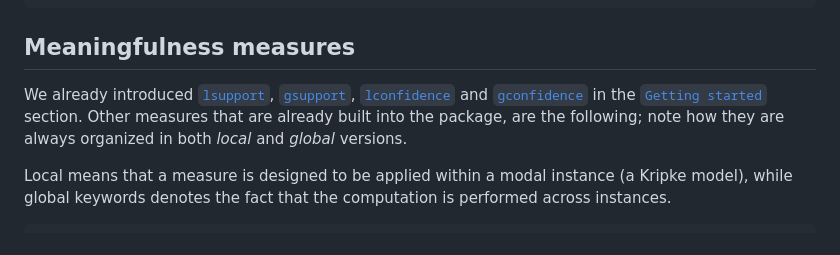
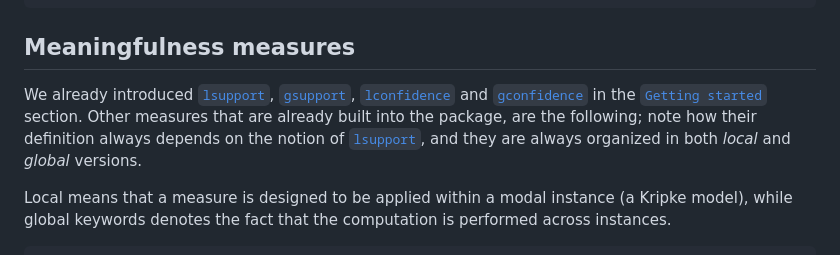
Before and after one commit to aclai-lab/ModalAssociationRules.jl, a Markdown page: docs/src/modal-generalization.md, the part around the change. Drawn GitHub-style.

Commit message:
[ADD] note about meaningfulness measures

```diff
--- a/docs/src/modal-generalization.md
+++ b/docs/src/modal-generalization.md
@@ -46,7 +46,7 @@ myitem = ScalarCondition(VariableDistance(1, [1,2,3]), <=, 1.0) |> diamond(IA_L)
 
 ## Meaningfulness measures
 
-We already introduced [`lsupport`](@ref), [`gsupport`](@ref), [`lconfidence`](@ref) and [`gconfidence`](@ref) in the [`Getting started`](#man-core) section. Other measures that are already built into the package, are the following; note how they are always organized in both *local* and *global* versions.
+We already introduced [`lsupport`](@ref), [`gsupport`](@ref), [`lconfidence`](@ref) and [`gconfidence`](@ref) in the [`Getting started`](#man-core) section. Other measures that are already built into the package, are the following; note how their definition always depends on the notion of [`lsupport`](@ref), and they are always organized in both *local* and *global* versions.
 
 Local means that a measure is designed to be applied within a modal instance (a Kripke model), while global keywords denotes the fact that the computation is performed across instances.
 
```
